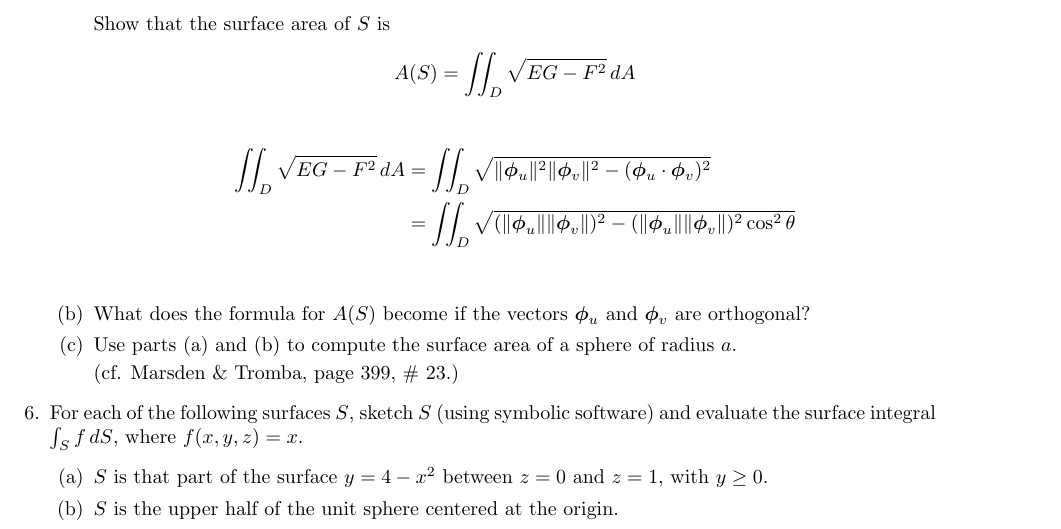
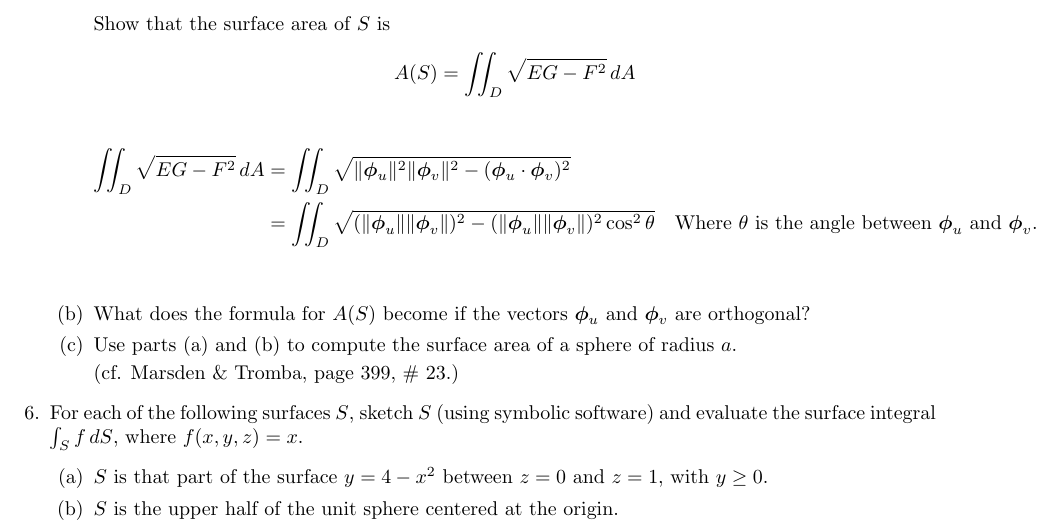
Before and after one commit to poonkeegan/school, a LaTeX document (matb42/a7.tex): part of page 2 of 2, cut so that both start at the same text. Compiled offline with pdfLaTeX.

Commit message:
Mon Mar  5 14:09:25 EST 2018

```diff
--- a/matb42/a7.tex
+++ b/matb42/a7.tex
@@ -72,7 +72,7 @@ Mar 13th 2018}
 
         \begin{align*}
             \iint_D \sqrt{EG - F^2}\,dA &= \iint_D \sqrt{\norm{\boldsymbol \phi_u}^2 \norm{\boldsymbol \phi_v}^2 - (\boldsymbol \phi_u \cdot \boldsymbol \phi_v)^2} \\
-            &= \iint_D \sqrt{(\norm{\boldsymbol \phi_u}\norm{\boldsymbol \phi_v})^2 - (\norm{ \boldsymbol \phi_u} \norm{\boldsymbol \phi_v})^2 \cos^2\theta }\\
+            &= \iint_D \sqrt{(\norm{\boldsymbol \phi_u}\norm{\boldsymbol \phi_v})^2 - (\norm{ \boldsymbol \phi_u} \norm{\boldsymbol \phi_v})^2 \cos^2\theta } & \text{Where $\theta$ is the angle between $\boldsymbol \phi_u$ and $\boldsymbol \phi_v$.}\\
         \end{align*}
         \item What does the formula for $A(S)$ become if the vectors $\boldsymbol \phi_u$ and $\boldsymbol \phi_v$ are orthogonal?
         \item Use parts (a) and (b) to compute the surface area of a sphere of radius $a$.
```
Also changed, not shown: matb42/a7.pdf.
